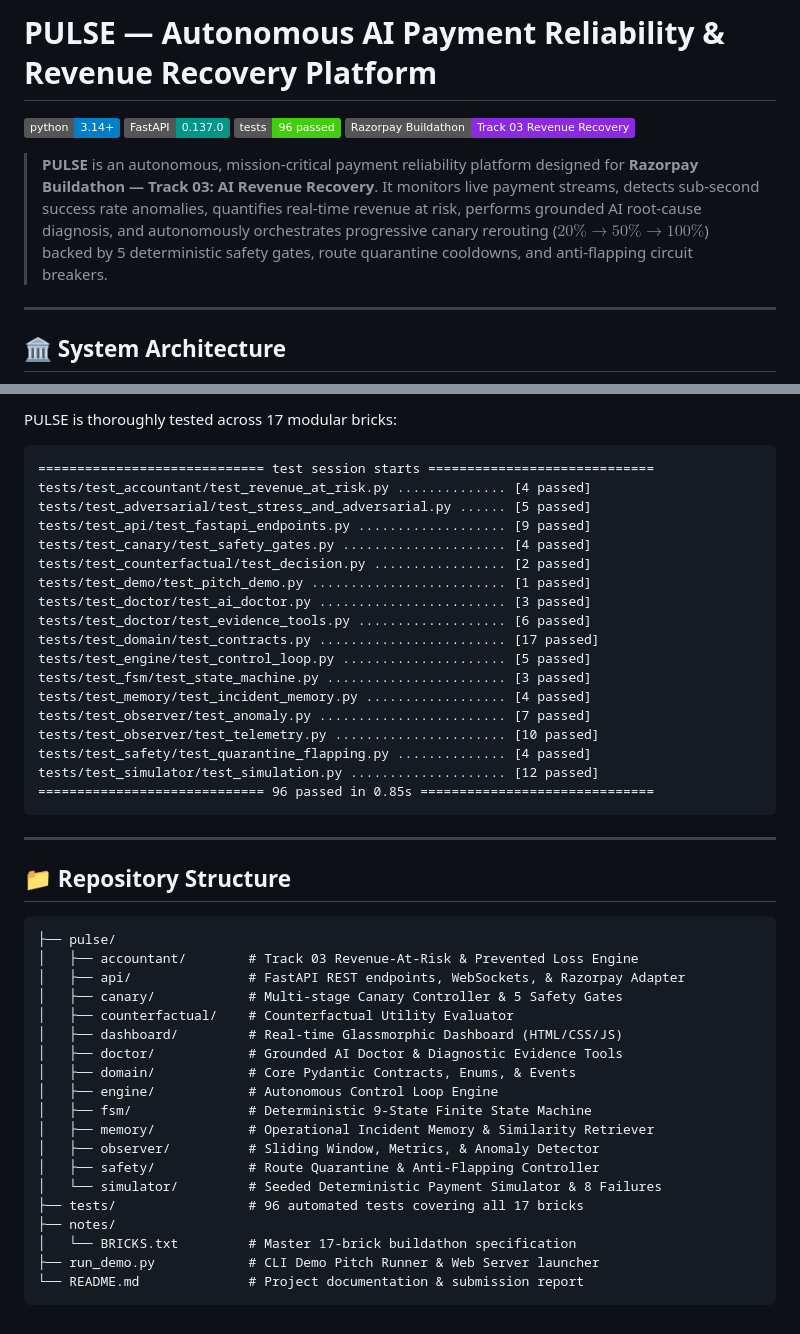
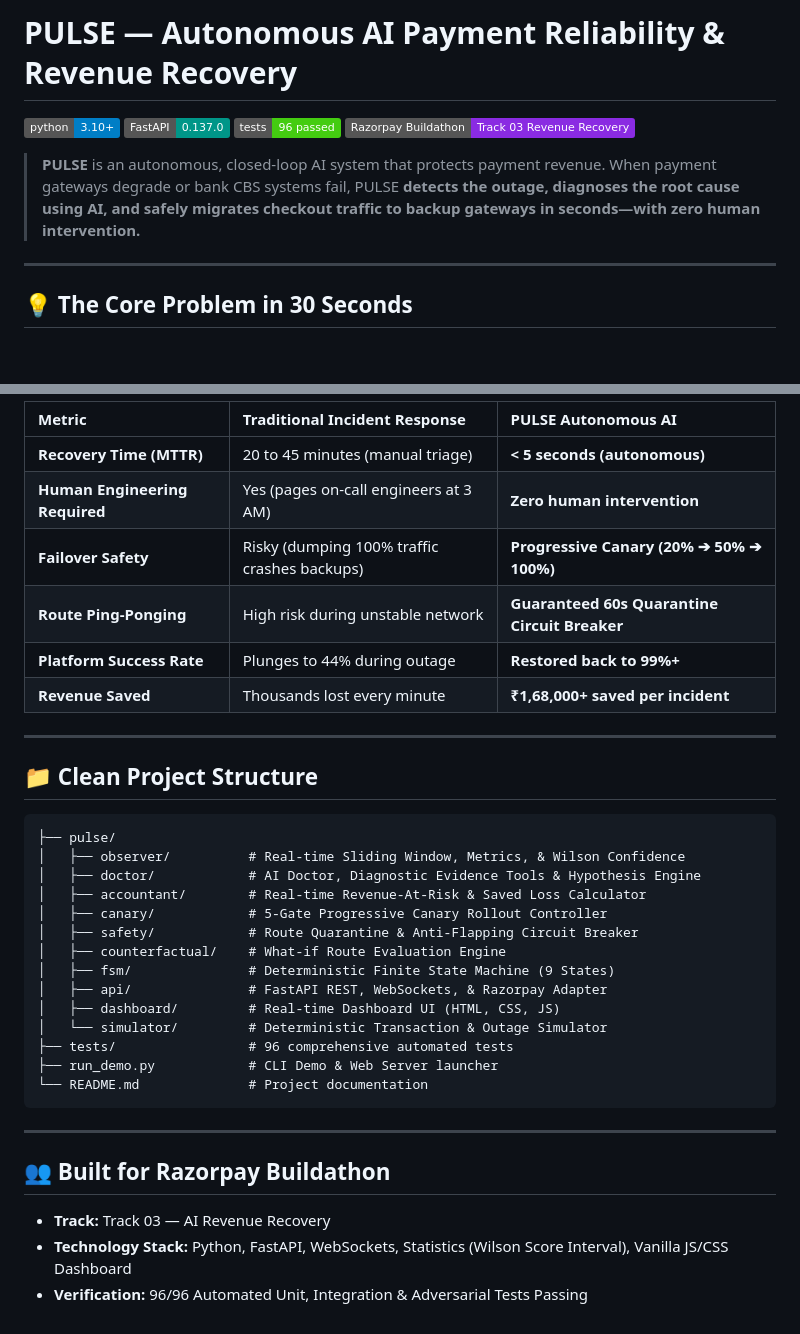
Before and after one commit to abhinandnm/pulse, a Markdown page: README.md, 2 parts joined by grey strips. Rendered like a GitHub page; badges without logos; blank space fills up the shorter version.

````diff
--- a/README.md
+++ b/README.md
@@ -1,14 +1,13 @@
-# PULSE — Autonomous AI Payment Reliability & Revenue Recovery Platform
+# PULSE — Autonomous AI Payment Reliability & Revenue Recovery
 
-[![Python 3.14+](https://img.shields.io/badge/python-3.14+-blue.svg)](https://www.python.org/)
+[![Python 3.10+](https://img.shields.io/badge/python-3.10+-blue.svg)](https://www.python.org/)
 [![FastAPI](https://img.shields.io/badge/FastAPI-0.137.0-009688.svg)](https://fastapi.tiangolo.com/)
 [![Tests Passing](https://img.shields.io/badge/tests-96%20passed-success.svg)](tests/)
-[![Buildathon](https://img.shields.io/badge/Razorpay%20Buildathon-Track%2003%20Revenue%20Recovery-blueviolet.svg)](#)
+[![Track 03](https://img.shields.io/badge/Razorpay%20Buildathon-Track%2003%20Revenue%20Recovery-blueviolet.svg)](#)
 
-> **PULSE** is an autonomous, mission-critical payment reliability platform designed for **Razorpay Buildathon — Track 03: AI Revenue Recovery**.
-> It monitors live payment streams, detects sub-second success rate anomalies, quantifies real-time revenue at risk, performs grounded AI root-cause diagnosis, and autonomously orchestrates progressive canary rerouting ($20\% \rightarrow 50\% \rightarrow 100\%$) backed by 5 deterministic safety gates, route quarantine cooldowns, and anti-flapping circuit breakers.
+> **PULSE** is an autonomous, closed-loop AI system that protects payment revenue. When payment gateways degrade or bank CBS systems fail, PULSE **detects the outage, diagnoses the root cause using AI, and safely migrates checkout traffic to backup gateways in seconds—with zero human intervention.**
 
 ---
 
-## 🏛 System Architecture
+## 💡 The Core Problem in 30 Seconds
 
@@ -105,49 +101,37 @@ python -m pytest tests/ -v
 
-PULSE is thoroughly tested across 17 modular bricks:
+| Metric | Traditional Incident Response | PULSE Autonomous AI |
+| :--- | :--- | :--- |
+| **Recovery Time (MTTR)** | 20 to 45 minutes (manual triage) | **< 5 seconds (autonomous)** |
+| **Human Engineering Required** | Yes (pages on-call engineers at 3 AM) | **Zero human intervention** |
+| **Failover Safety** | Risky (dumping 100% traffic crashes backups) | **Progressive Canary (20% ➔ 50% ➔ 100%)** |
+| **Route Ping-Ponging** | High risk during unstable network | **Guaranteed 60s Quarantine Circuit Breaker** |
+| **Platform Success Rate** | Plunges to 44% during outage | **Restored back to 99%+** |
+| **Revenue Saved** | Thousands lost every minute | **₹1,68,000+ saved per incident** |
+
+---
+
+## 📁 Clean Project Structure
 
 ```text
-============================= test session starts =============================
-tests/test_accountant/test_revenue_at_risk.py .............. [4 passed]
-tests/test_adversarial/test_stress_and_adversarial.py ...... [5 passed]
-tests/test_api/test_fastapi_endpoints.py ................... [9 passed]
-tests/test_canary/test_safety_gates.py ..................... [4 passed]
-tests/test_counterfactual/test_decision.py ................. [2 passed]
-tests/test_demo/test_pitch_demo.py ......................... [1 passed]
-tests/test_doctor/test_ai_doctor.py ........................ [3 passed]
-tests/test_doctor/test_evidence_tools.py ................... [6 passed]
-tests/test_domain/test_contracts.py ........................ [17 passed]
-tests/test_engine/test_control_loop.py ..................... [5 passed]
-tests/test_fsm/test_state_machine.py ....................... [3 passed]
-tests/test_memory/test_incident_memory.py .................. [4 passed]
-tests/test_observer/test_anomaly.py ........................ [7 passed]
-tests/test_observer/test_telemetry.py ...................... [10 passed]
-tests/test_safety/test_quarantine_flapping.py .............. [4 passed]
-tests/test_simulator/test_simulation.py .................... [12 passed]
-============================= 96 passed in 0.85s ==============================
+├── pulse/
+│   ├── observer/          # Real-time Sliding Window, Metrics, & Wilson Confidence
+│   ├── doctor/            # AI Doctor, Diagnostic Evidence Tools & Hypothesis Engine
+│   ├── accountant/        # Real-time Revenue-At-Risk & Saved Loss Calculator
+│   ├── canary/            # 5-Gate Progressive Canary Rollout Controller
+│   ├── safety/            # Route Quarantine & Anti-Flapping Circuit Breaker
+│   ├── counterfactual/    # What-if Route Evaluation Engine
+│   ├── fsm/               # Deterministic Finite State Machine (9 States)
+│   ├── api/               # FastAPI REST, WebSockets, & Razorpay Adapter
+│   ├── dashboard/         # Real-time Dashboard UI (HTML, CSS, JS)
+│   └── simulator/         # Deterministic Transaction & Outage Simulator
+├── tests/                 # 96 comprehensive automated tests
+├── run_demo.py            # CLI Demo & Web Server launcher
+└── README.md              # Project documentation
 ```
 
 ---
 
-## 📁 Repository Structure
-
-```text
-├── pulse/
-│   ├── accountant/        # Track 03 Revenue-At-Risk & Prevented Loss Engine
-│   ├── api/               # FastAPI REST endpoints, WebSockets, & Razorpay Adapter
-│   ├── canary/            # Multi-stage Canary Controller & 5 Safety Gates
-│   ├── counterfactual/    # Counterfactual Utility Evaluator
-│   ├── dashboard/         # Real-time Glassmorphic Dashboard (HTML/CSS/JS)
-│   ├── doctor/            # Grounded AI Doctor & Diagnostic Evidence Tools
-│   ├── domain/            # Core Pydantic Contracts, Enums, & Events
-│   ├── engine/            # Autonomous Control Loop Engine
-│   ├── fsm/               # Deterministic 9-State Finite State Machine
-│   ├── memory/            # Operational Incident Memory & Similarity Retriever
-│   ├── observer/          # Sliding Window, Metrics, & Anomaly Detector
-│   ├── safety/            # Route Quarantine & Anti-Flapping Controller
-│   └── simulator/         # Seeded Deterministic Payment Simulator & 8 Failures
-├── tests/                 # 96 automated tests covering all 17 bricks
-├── notes/
-│   └── BRICKS.txt         # Master 17-brick buildathon specification
-├── run_demo.py            # CLI Demo Pitch Runner & Web Server launcher
-└── README.md              # Project documentation & submission report
-```
+## 👥 Built for Razorpay Buildathon
+* **Track:** Track 03 — AI Revenue Recovery
+* **Technology Stack:** Python, FastAPI, WebSockets, Statistics (Wilson Score Interval), Vanilla JS/CSS Dashboard
+* **Verification:** 96/96 Automated Unit, Integration & Adversarial Tests Passing
````
Also changed, not shown: other parts of README.md (+62 -65 lines).
